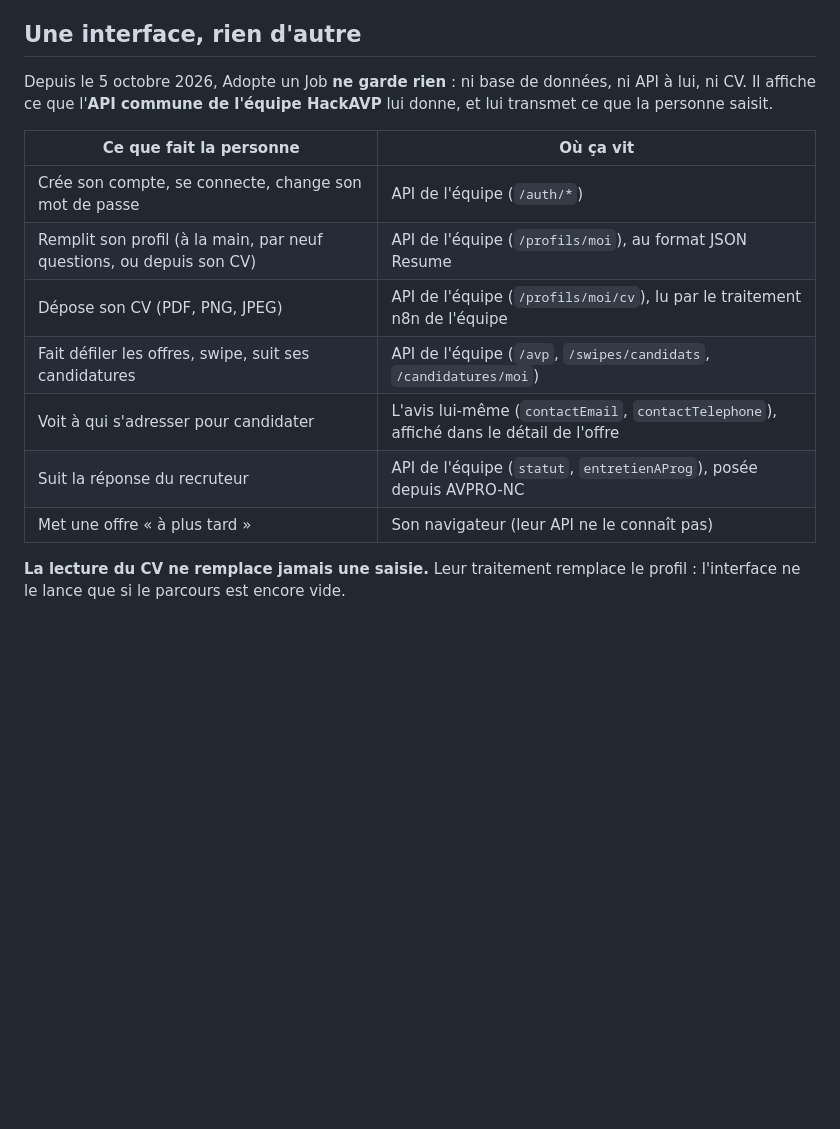
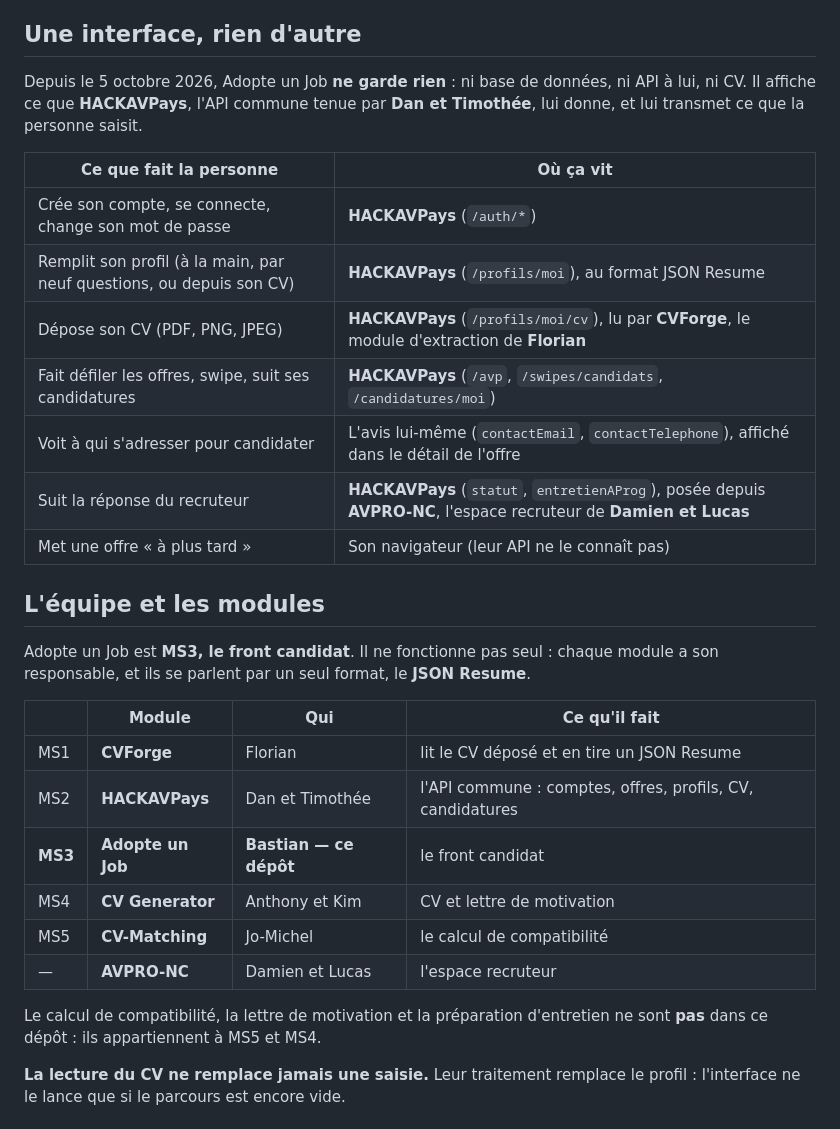
Before and after one commit to C2Bx/adopte-un-job, a Markdown page: README.md, the part around the change. Drawn GitHub-style; blank space fills up the shorter version.

Commit message:
README : nommer les modules et qui les tient

```diff
--- a/README.md
+++ b/README.md
@@ -9,18 +9,35 @@ passer.
 ## Une interface, rien d'autre
 
 Depuis le 5 octobre 2026, Adopte un Job **ne garde rien** : ni base de données,
-ni API à lui, ni CV. Il affiche ce que l'**API commune de l'équipe HackAVP** lui
+ni API à lui, ni CV. Il affiche ce que **HACKAVPays**, l'API commune tenue par **Dan et Timothée**, lui
 donne, et lui transmet ce que la personne saisit.
 
 | Ce que fait la personne | Où ça vit |
 |---|---|
-| Crée son compte, se connecte, change son mot de passe | API de l'équipe (`/auth/*`) |
-| Remplit son profil (à la main, par neuf questions, ou depuis son CV) | API de l'équipe (`/profils/moi`), au format JSON Resume |
-| Dépose son CV (PDF, PNG, JPEG) | API de l'équipe (`/profils/moi/cv`), lu par le traitement n8n de l'équipe |
-| Fait défiler les offres, swipe, suit ses candidatures | API de l'équipe (`/avp`, `/swipes/candidats`, `/candidatures/moi`) |
+| Crée son compte, se connecte, change son mot de passe | **HACKAVPays** (`/auth/*`) |
+| Remplit son profil (à la main, par neuf questions, ou depuis son CV) | **HACKAVPays** (`/profils/moi`), au format JSON Resume |
+| Dépose son CV (PDF, PNG, JPEG) | **HACKAVPays** (`/profils/moi/cv`), lu par **CVForge**, le module d'extraction de **Florian** |
+| Fait défiler les offres, swipe, suit ses candidatures | **HACKAVPays** (`/avp`, `/swipes/candidats`, `/candidatures/moi`) |
 | Voit à qui s'adresser pour candidater | L'avis lui-même (`contactEmail`, `contactTelephone`), affiché dans le détail de l'offre |
-| Suit la réponse du recruteur | API de l'équipe (`statut`, `entretienAProg`), posée depuis AVPRO-NC |
+| Suit la réponse du recruteur | **HACKAVPays** (`statut`, `entretienAProg`), posée depuis **AVPRO-NC**, l'espace recruteur de **Damien et Lucas** |
 | Met une offre « à plus tard » | Son navigateur (leur API ne le connaît pas) |
+
+## L'équipe et les modules
+
+Adopte un Job est **MS3, le front candidat**. Il ne fonctionne pas seul : chaque module a son
+responsable, et ils se parlent par un seul format, le **JSON Resume**.
+
+| | Module | Qui | Ce qu'il fait |
+|---|---|---|---|
+| MS1 | **CVForge** | Florian | lit le CV déposé et en tire un JSON Resume |
+| MS2 | **HACKAVPays** | Dan et Timothée | l'API commune : comptes, offres, profils, CV, candidatures |
+| **MS3** | **Adopte un Job** | **Bastian — ce dépôt** | le front candidat |
+| MS4 | **CV Generator** | Anthony et Kim | CV et lettre de motivation |
+| MS5 | **CV-Matching** | Jo-Michel | le calcul de compatibilité |
+| — | **AVPRO-NC** | Damien et Lucas | l'espace recruteur |
+
+Le calcul de compatibilité, la lettre de motivation et la préparation d'entretien ne sont **pas**
+dans ce dépôt : ils appartiennent à MS5 et MS4.
 
 **La lecture du CV ne remplace jamais une saisie.** Leur traitement remplace le
 profil : l'interface ne le lance que si le parcours est encore vide.
```
